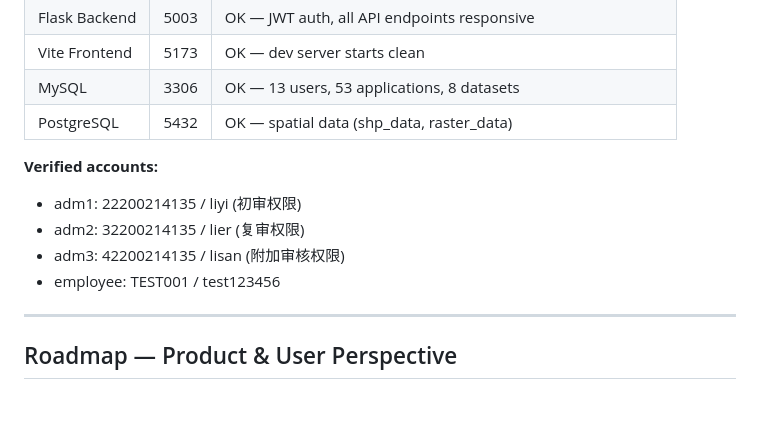
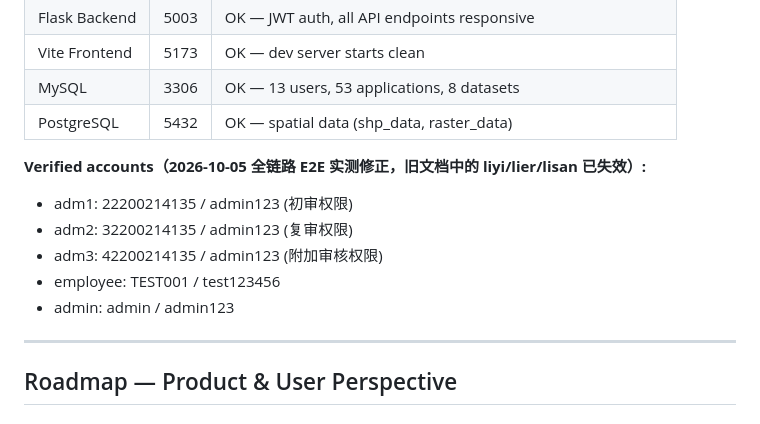
Before and after one commit to sijie-Z/GeoData-Security-System, a Markdown page: DEMO_ROADMAP.md, the part around the change. Drawn GitHub-style.

Commit message:
docs: correct demo admin passwords after live E2E verification

```diff
--- a/DEMO_ROADMAP.md
+++ b/DEMO_ROADMAP.md
@@ -33,11 +33,12 @@
 | MySQL | 3306 | OK — 13 users, 53 applications, 8 datasets |
 | PostgreSQL | 5432 | OK — spatial data (shp_data, raster_data) |
 
-**Verified accounts:**
-- adm1: 22200214135 / liyi (初审权限)
-- adm2: 32200214135 / lier (复审权限)
-- adm3: 42200214135 / lisan (附加审核权限)
+**Verified accounts（2026-10-05 全链路 E2E 实测修正，旧文档中的 liyi/lier/lisan 已失效）:**
+- adm1: 22200214135 / admin123 (初审权限)
+- adm2: 32200214135 / admin123 (复审权限)
+- adm3: 42200214135 / admin123 (附加审核权限)
 - employee: TEST001 / test123456
+- admin: admin / admin123
 
 ---
 
```
